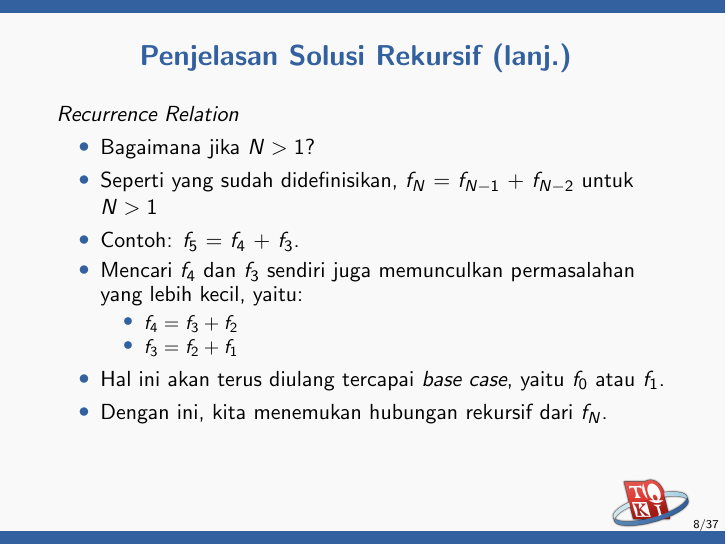
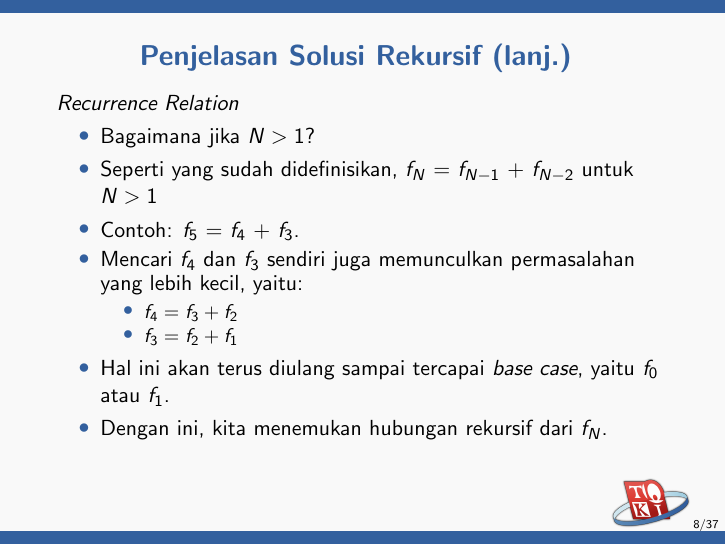
Before and after one commit to ia-toki/training-gate-id, LaTeX slides (topik/pemrograman-dasar/15-rekursi-lanjut/pemrograman-dasar_15-rekursi-lanjut.tex): page 8 of 37. Compiled offline with pdfLaTeX.

Commit message:
Add missing word in pemrograman-dasar_15-rekursi-lanjut

```diff
--- a/topik/pemrograman-dasar/15-rekursi-lanjut/pemrograman-dasar_15-rekursi-lanjut.tex
+++ b/topik/pemrograman-dasar/15-rekursi-lanjut/pemrograman-dasar_15-rekursi-lanjut.tex
@@ -82,7 +82,7 @@ Batasan:
     \item $f_4 = f_3 + f_2$
     \item $f_3 = f_2 + f_1$
   \end{itemize}
-  \item Hal ini akan terus diulang tercapai \textit{base case}, yaitu $f_0$ atau $f_1$.
+  \item Hal ini akan terus diulang sampai tercapai \textit{base case}, yaitu $f_0$ atau $f_1$.
   \item Dengan ini, kita menemukan hubungan rekursif dari $f_N$.
 \end{itemize}
 \end{frame}
```
